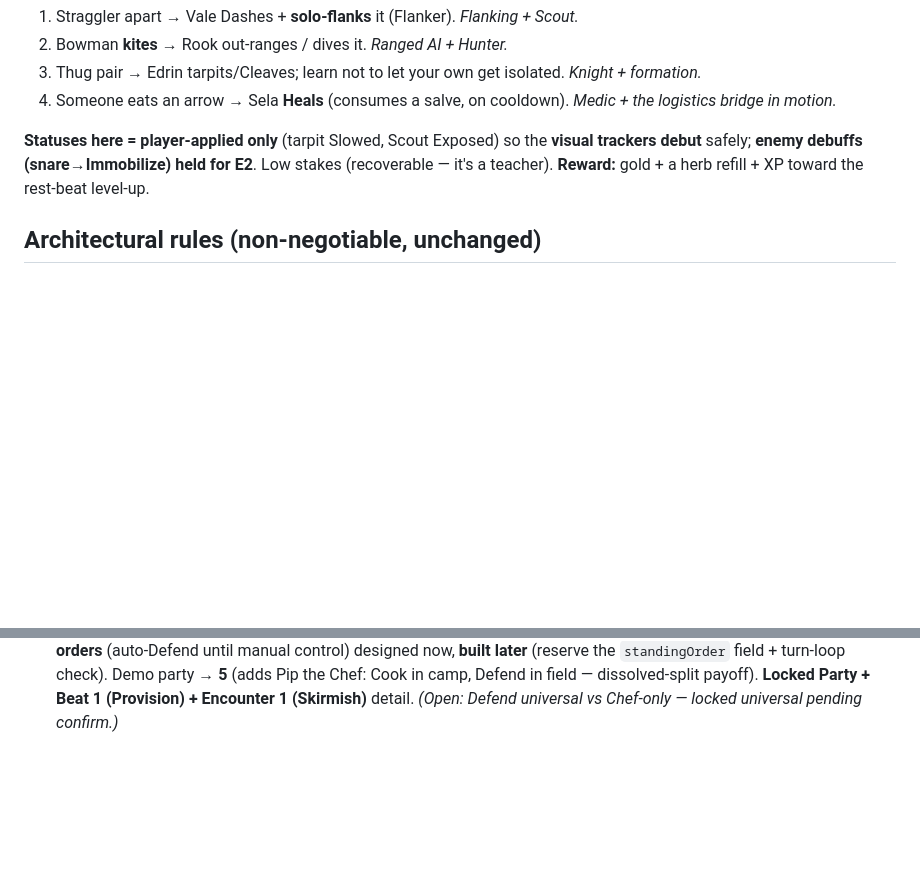
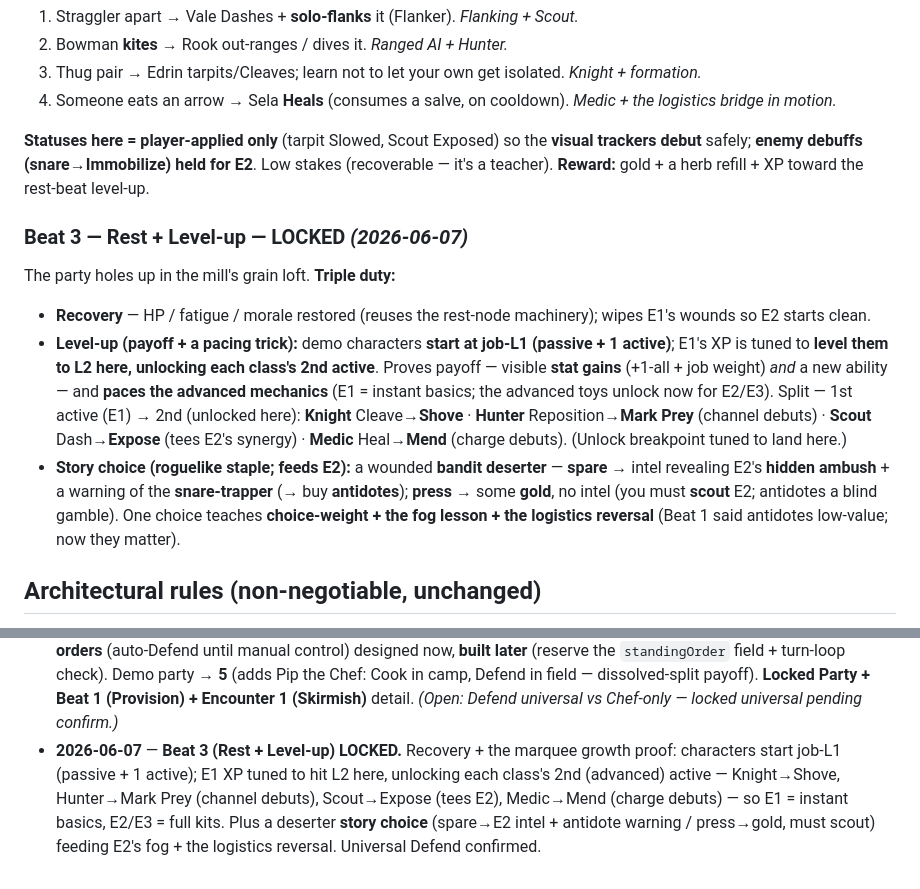
Before and after one commit to goplemms/campfire-tactic, a Markdown page: scratchpad/foundations/M12-kickoff.md, 2 parts joined by grey strips. Rendered like a GitHub page; blank space fills up the shorter version.

Commit message:
M12 doc: lock Beat 3 (Rest + Level-up) with start-L1/unlock-at-rest pacing + deserter choice
Beat 3 = recovery + the growth proof: characters start job-L1 (passive + 1
active), E1 XP tuned to reach L2 here and unlock each class's 2nd (advanced)
active (Knight Shove, Hunter Mark Prey, Scout Expose, Medic Mend), so E1 uses
instant basics and E2/E3 use full kits. A deserter story choice (spare->E2 intel
+ antidote warning / press->gold, must scout) feeds E2's fog lesson and the
logistics reversal. Defend confirmed universal.

https://claude.ai/code/session_019arv1StPCnYTmWAvA3w3b1

```diff
--- a/scratchpad/foundations/M12-kickoff.md
+++ b/scratchpad/foundations/M12-kickoff.md
@@ -494,6 +494,25 @@ trackers debut** safely; **enemy debuffs (snare→Immobilize) held for E2**. Low
 (recoverable — it's a teacher). **Reward:** gold + a herb refill + XP toward the rest-beat
 level-up.
 
+### Beat 3 — Rest + Level-up — LOCKED *(2026-06-07)*
+
+The party holes up in the mill's grain loft. **Triple duty:**
+- **Recovery** — HP / fatigue / morale restored (reuses the rest-node machinery); wipes
+  E1's wounds so E2 starts clean.
+- **Level-up (payoff + a pacing trick):** demo characters **start at job-L1 (passive + 1
+  active)**; E1's XP is tuned to **level them to L2 here, unlocking each class's 2nd
+  active**. Proves payoff — visible **stat gains** (+1-all + job weight) *and* a new
+  ability — and **paces the advanced mechanics** (E1 = instant basics; the advanced toys
+  unlock now for E2/E3). Split — 1st active (E1) → 2nd (unlocked here): **Knight**
+  Cleave→**Shove** · **Hunter** Reposition→**Mark Prey** (channel debuts) · **Scout**
+  Dash→**Expose** (tees E2's synergy) · **Medic** Heal→**Mend** (charge debuts). (Unlock
+  breakpoint tuned to land here.)
+- **Story choice (roguelike staple; feeds E2):** a wounded **bandit deserter** — **spare**
+  → intel revealing E2's **hidden ambush** + a warning of the **snare-trapper** (→ buy
+  **antidotes**); **press** → some **gold**, no intel (you must **scout** E2; antidotes a
+  blind gamble). One choice teaches **choice-weight + the fog lesson + the logistics
+  reversal** (Beat 1 said antidotes low-value; now they matter).
+
 ## Architectural rules (non-negotiable, unchanged)
 
 - Core/render split (D2): logic in `src/core/` (headless, no Phaser/DOM); export via
@@ -601,3 +620,10 @@ level-up.
   camp, Defend in field — dissolved-split payoff). **Locked Party + Beat 1 (Provision) +
   Encounter 1 (Skirmish)** detail. *(Open: Defend universal vs Chef-only — locked
   universal pending confirm.)*
+- **2026-06-07** — **Beat 3 (Rest + Level-up) LOCKED.** Recovery + the marquee growth
+  proof: characters start job-L1 (passive + 1 active); E1 XP tuned to hit L2 here,
+  unlocking each class's 2nd (advanced) active — Knight→Shove, Hunter→Mark Prey (channel
+  debuts), Scout→Expose (tees E2), Medic→Mend (charge debuts) — so E1 = instant basics,
+  E2/E3 = full kits. Plus a deserter **story choice** (spare→E2 intel + antidote warning /
+  press→gold, must scout) feeding E2's fog + the logistics reversal. Universal Defend
+  confirmed.
```
